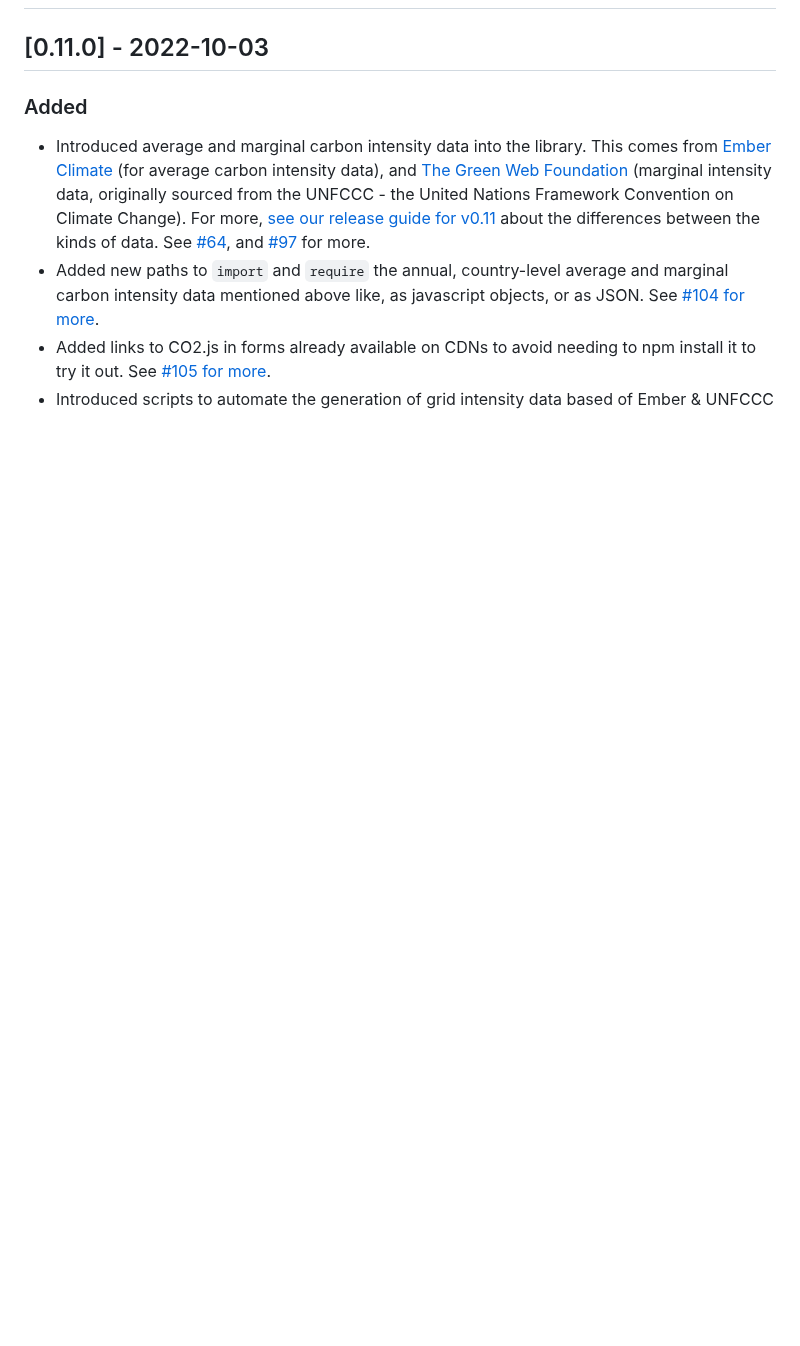
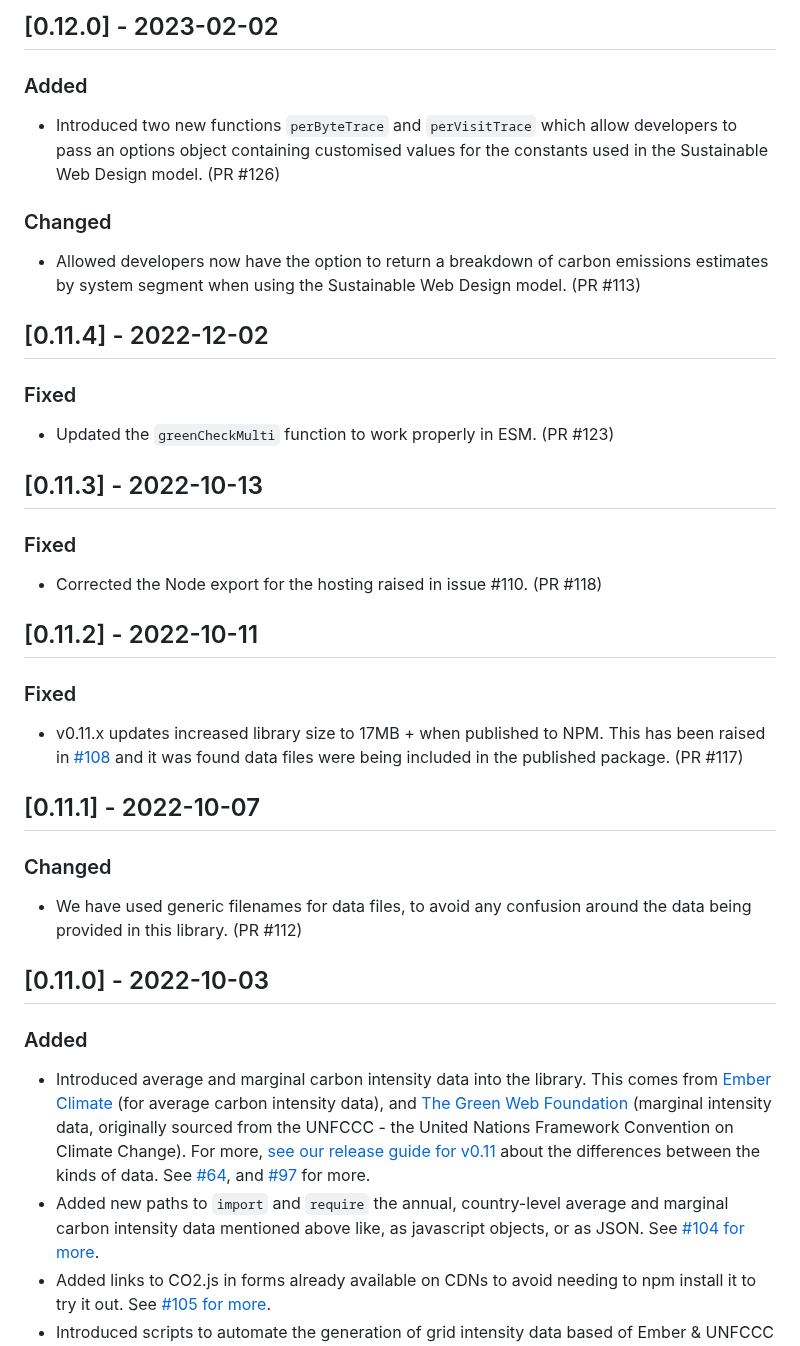
Before and after one commit to thegreenwebfoundation/co2.js, a Markdown page: CHANGELOG.md, the part around one of its changes. Rendered like a GitHub page; blank space fills up the shorter version.

```diff
--- a/CHANGELOG.md
+++ b/CHANGELOG.md
@@ -20,3 +77,36 @@ and this project adheres to [Semantic Versioning](https://semver.org/spec/v2.0.0
+## [0.12.0] - 2023-02-02
+
+### Added
+
+- Introduced two new functions `perByteTrace` and `perVisitTrace` which allow developers to pass an options object containing customised values for the constants used in the Sustainable Web Design model. (PR #126)
+
+### Changed
+
+- Allowed developers now have the option to return a breakdown of carbon emissions estimates by system segment when using the Sustainable Web Design model. (PR #113)
+
+## [0.11.4] - 2022-12-02
+
+### Fixed
+
+- Updated the `greenCheckMulti` function to work properly in ESM. (PR #123)
+
+## [0.11.3] - 2022-10-13
+
+### Fixed
+
+- Corrected the Node export for the hosting raised in issue #110. (PR #118)
+
+## [0.11.2] - 2022-10-11
+
+### Fixed
+
+- v0.11.x updates increased library size to 17MB + when published to NPM. This has been raised in [#108](https://github.com/thegreenwebfoundation/co2.js/issues/108) and it was found data files were being included in the published package. (PR #117)
+
+## [0.11.1] - 2022-10-07
+
+### Changed
+
+- We have used generic filenames for data files, to avoid any confusion around the data being provided in this library. (PR #112)
 
 ## [0.11.0] - 2022-10-03
 
```
Also changed, not shown: other parts of CHANGELOG.md (+57 -0 lines).
